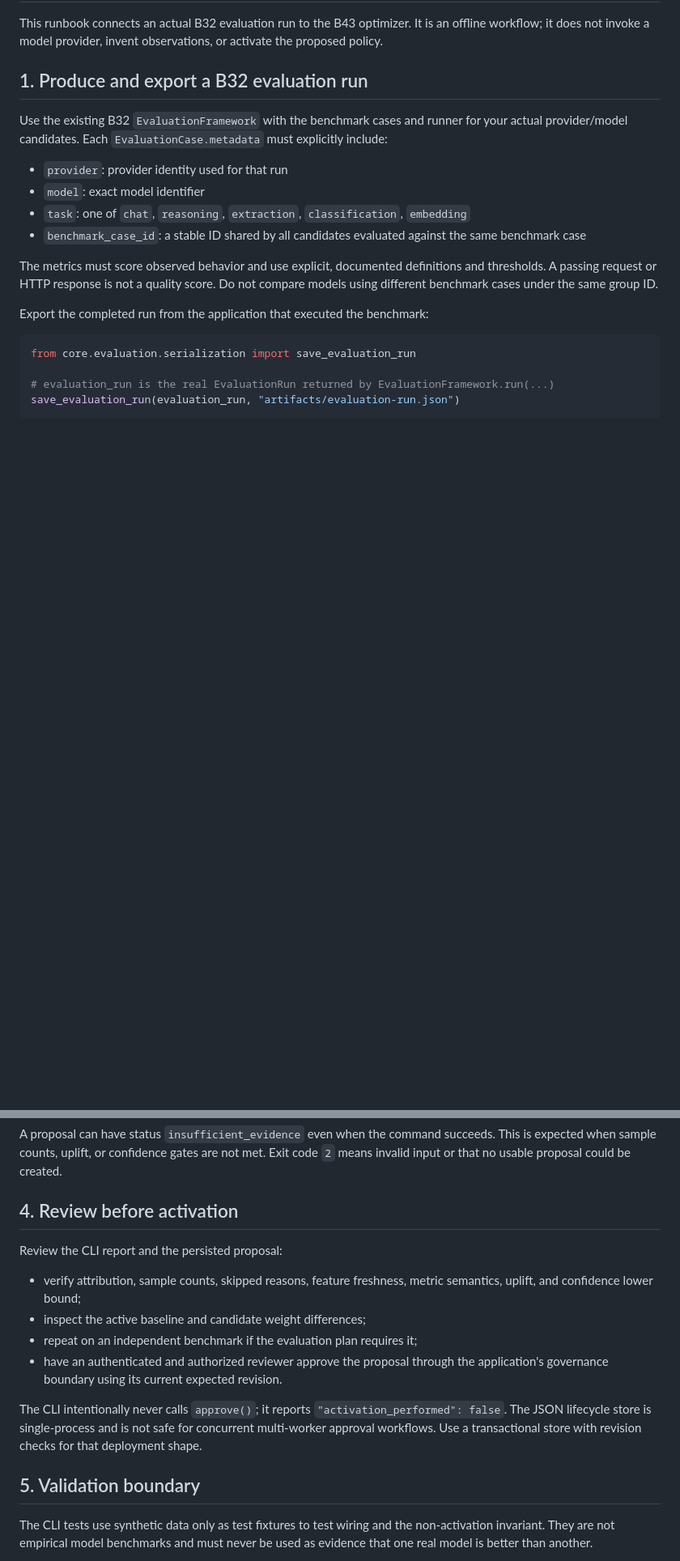
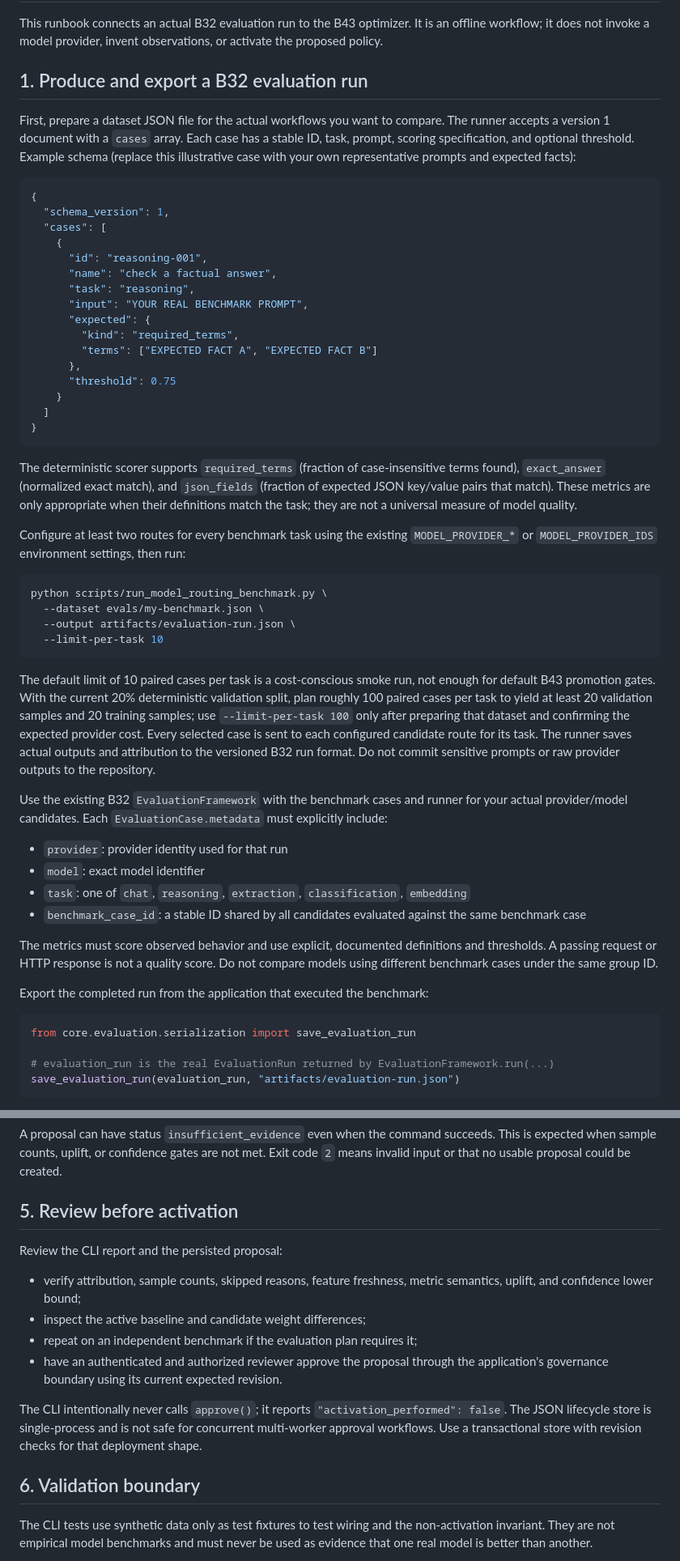
Before and after one commit to housniahmed/AHMED-AI-OS, a Markdown page: core/models/B43_BENCHMARK_RUNBOOK.md, 2 parts joined by grey strips. Shown at 81% size. Drawn GitHub-style; blank space fills up the shorter version.

Commit message:
docs(b32): document paired model benchmark execution

````diff
--- a/core/models/B43_BENCHMARK_RUNBOOK.md
+++ b/core/models/B43_BENCHMARK_RUNBOOK.md
@@ -3,6 +3,40 @@
 This runbook connects an actual B32 evaluation run to the B43 optimizer. It is an offline workflow; it does not invoke a model provider, invent observations, or activate the proposed policy.
 
 ## 1. Produce and export a B32 evaluation run
+
+First, prepare a dataset JSON file for the actual workflows you want to compare. The runner accepts a version 1 document with a `cases` array. Each case has a stable ID, task, prompt, scoring specification, and optional threshold. Example schema (replace this illustrative case with your own representative prompts and expected facts):
+
+```json
+{
+  "schema_version": 1,
+  "cases": [
+    {
+      "id": "reasoning-001",
+      "name": "check a factual answer",
+      "task": "reasoning",
+      "input": "YOUR REAL BENCHMARK PROMPT",
+      "expected": {
+        "kind": "required_terms",
+        "terms": ["EXPECTED FACT A", "EXPECTED FACT B"]
+      },
+      "threshold": 0.75
+    }
+  ]
+}
+```
+
+The deterministic scorer supports `required_terms` (fraction of case-insensitive terms found), `exact_answer` (normalized exact match), and `json_fields` (fraction of expected JSON key/value pairs that match). These metrics are only appropriate when their definitions match the task; they are not a universal measure of model quality.
+
+Configure at least two routes for every benchmark task using the existing `MODEL_PROVIDER_*` or `MODEL_PROVIDER_IDS` environment settings, then run:
+
+```bash
+python scripts/run_model_routing_benchmark.py \
+  --dataset evals/my-benchmark.json \
+  --output artifacts/evaluation-run.json \
+  --limit-per-task 10
+```
+
+The default limit of 10 paired cases per task is a cost-conscious smoke run, not enough for default B43 promotion gates. With the current 20% deterministic validation split, plan roughly 100 paired cases per task to yield at least 20 validation samples and 20 training samples; use `--limit-per-task 100` only after preparing that dataset and confirming the expected provider cost. Every selected case is sent to each configured candidate route for its task. The runner saves actual outputs and attribution to the versioned B32 run format. Do not commit sensitive prompts or raw provider outputs to the repository.
 
 Use the existing B32 `EvaluationFramework` with the benchmark cases and runner for your actual provider/model candidates. Each `EvaluationCase.metadata` must explicitly include:
 
@@ -73,7 +107,7 @@ Defaults are 20 training samples, 20 validation samples, mean held-out uplift of
 
 A proposal can have status `insufficient_evidence` even when the command succeeds. This is expected when sample counts, uplift, or confidence gates are not met. Exit code `2` means invalid input or that no usable proposal could be created.
 
-## 4. Review before activation
+## 5. Review before activation
 
 Review the CLI report and the persisted proposal:
 - verify attribution, sample counts, skipped reasons, feature freshness, metric semantics, uplift, and confidence lower bound;
@@ -83,7 +117,7 @@ Review the CLI report and the persisted proposal:
 
 The CLI intentionally never calls `approve()`; it reports `"activation_performed": false`. The JSON lifecycle store is single-process and is not safe for concurrent multi-worker approval workflows. Use a transactional store with revision checks for that deployment shape.
 
-## 5. Validation boundary
+## 6. Validation boundary
 
 The CLI tests use synthetic data only as test fixtures to test wiring and the non-activation invariant. They are not empirical model benchmarks and must never be used as evidence that one real model is better than another.
 
````
Also changed, not shown: other parts of core/models/B43_BENCHMARK_RUNBOOK.md (+2 -2 lines).
